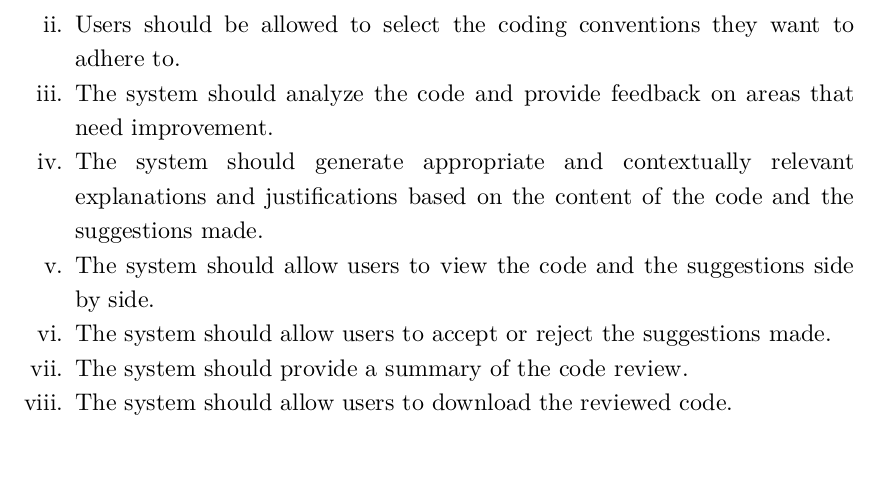
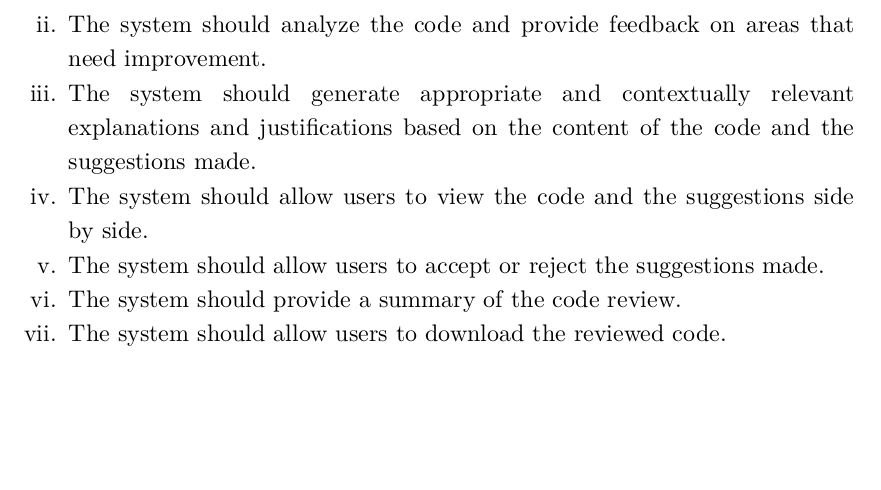
Before and after one commit to tanthehack/re-code-report, a Typst document (report.typ): part of page 38 of 53, cut at the place of the change, the shorter picture padded with empty space. The pictures show the PDF file report.pdf that the author committed with the source.

Commit message:
fix: corrected chapter 3

```diff
--- a/report.typ
+++ b/report.typ
@@ -677,7 +677,6 @@ While Codacy offers a user-friendly and comprehensive SCA solution, it has limit
     Functional requirements of the system are specific functionalities or services that the system is expected to perform. They describe what the application should do and include operations, activities, computational tasks, data manipulation, user interface behavior, and more. These requirements are as follows:
 
     + Users should be able to input their code or to link their respective codebases from code hosting sites.
-    + Users should be allowed to select the coding conventions they want to adhere to.
     + The system should analyze the code and provide feedback on areas that need improvement.
     + The system should generate appropriate and contextually relevant explanations and justifications based on the content of the code and the suggestions made.
     + The system should allow users to view the code and the suggestions side by side.
```
Also changed, not shown: chapter three.pdf (added), report.pdf.
